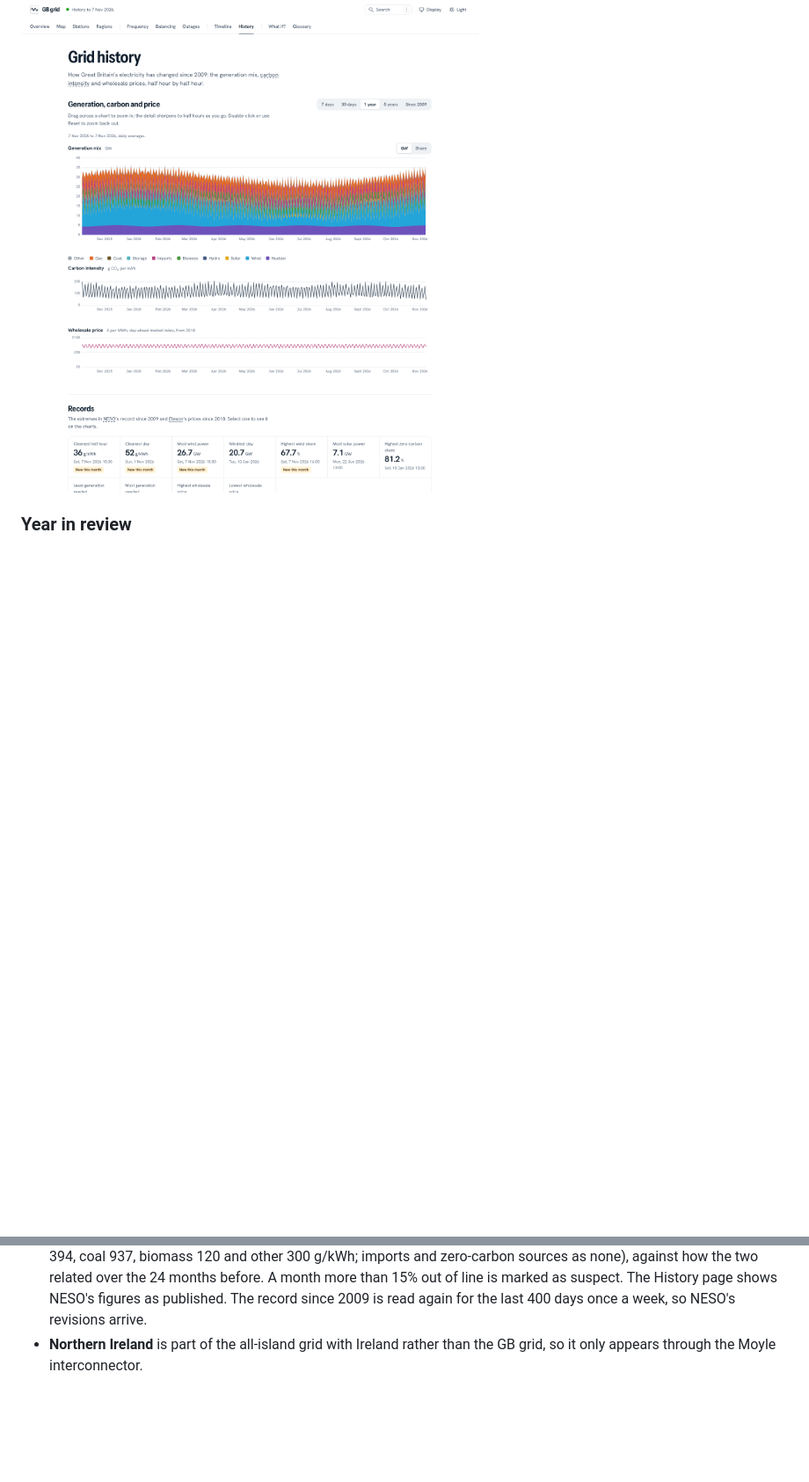
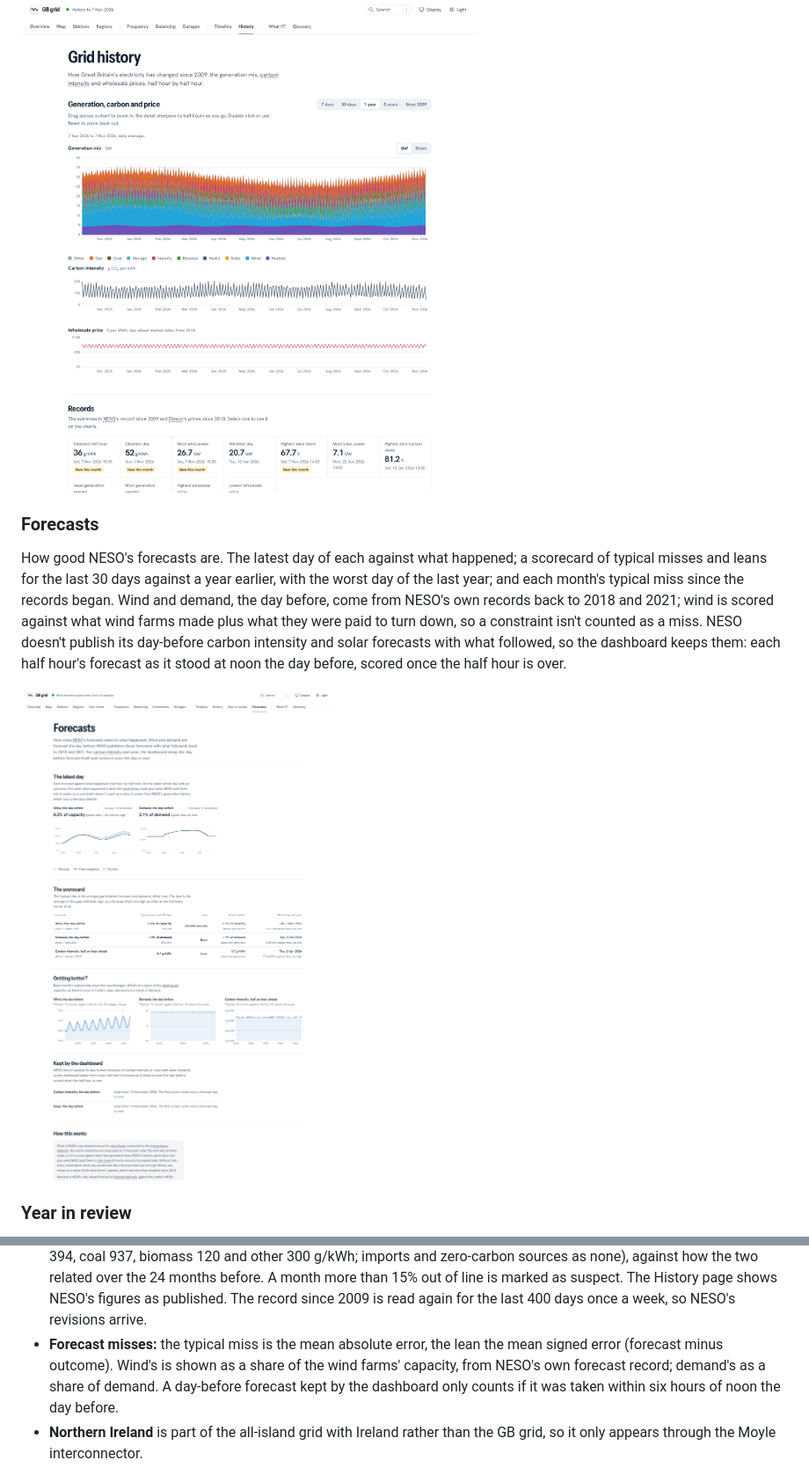
Before and after one commit to rorymarland/gb-grid, a Markdown page: README.md, 2 parts joined by grey strips. Shown at 88% size. Rendered like a GitHub page; pictures changed too: docs/forecasts.png (added); blank space fills up the shorter version.

```diff
--- a/README.md
+++ b/README.md
@@ -193,6 +194,21 @@ background on first start; see `LONG_HISTORY` below.
 
 ![The history page](docs/history.png)
 
+### Forecasts
+
+How good NESO's forecasts are. The latest day of each against what
+happened; a scorecard of typical misses and leans for the last 30 days
+against a year earlier, with the worst day of the last year; and each
+month's typical miss since the records began. Wind and demand, the day
+before, come from NESO's own records back to 2018 and 2021; wind is scored
+against what wind farms made plus what they were paid to turn down, so a
+constraint isn't counted as a miss. NESO doesn't publish its day-before
+carbon intensity and solar forecasts with what followed, so the dashboard
+keeps them: each half hour's forecast as it stood at noon the day before,
+scored once the half hour is over.
+
+![The forecasts page](docs/forecasts.png)
+
 ### Year in review
 
 A calendar year on one page, worth keeping: carbon intensity every year
@@ -535,6 +551,11 @@ Allowlist `api.neso.energy` to fix it.
   line is marked as suspect. The History page shows NESO's figures as
   published. The record since 2009 is read again for the last 400 days once
   a week, so NESO's revisions arrive.
+- **Forecast misses:** the typical miss is the mean absolute error, the lean
+  the mean signed error (forecast minus outcome). Wind's is shown as a share
+  of the wind farms' capacity, from NESO's own forecast record; demand's as
+  a share of demand. A day-before forecast kept by the dashboard only counts
+  if it was taken within six hours of noon the day before.
 - **Northern Ireland** is part of the all-island grid with Ireland rather than
   the GB grid, so it only appears through the Moyle interconnector.
 
```
Also changed, not shown: other parts of README.md (+4 -2 lines), CHANGELOG.md (+21 -0 lines), 14 other files.
